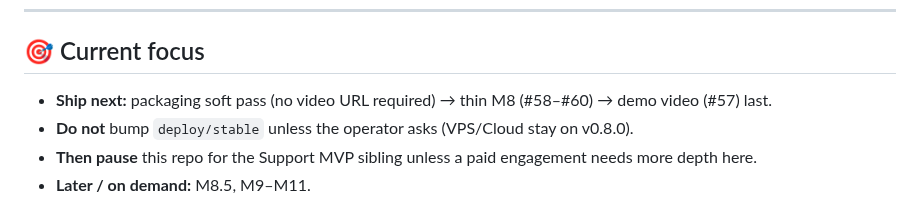
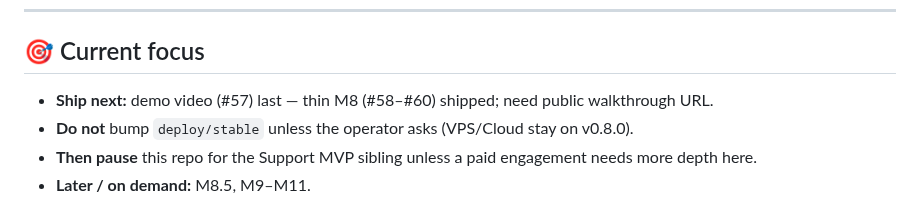
Before and after one commit to RoxanaTapia/ai-doc-to-chat-pipeline, a Markdown page: AGENTS.md, the part around the change. Rendered like a GitHub page.

```diff
--- a/AGENTS.md
+++ b/AGENTS.md
@@ -49,7 +49,7 @@ Full detail: [docs/operators/ROADMAP.md](docs/operators/ROADMAP.md).
 
 ## 🎯 Current focus
 
-- **Ship next:** packaging soft pass (no video URL required) → thin M8 (#58–#60) → demo video (#57) last.
+- **Ship next:** demo video (#57) last — thin M8 (#58–#60) shipped; need public walkthrough URL.
 - **Do not** bump `deploy/stable` unless the operator asks (VPS/Cloud stay on v0.8.0).
 - **Then pause** this repo for the Support MVP sibling unless a paid engagement needs more depth here.
 - **Later / on demand:** M8.5, M9–M11.
```
Also changed, not shown: README.md (+1 -1 lines).
